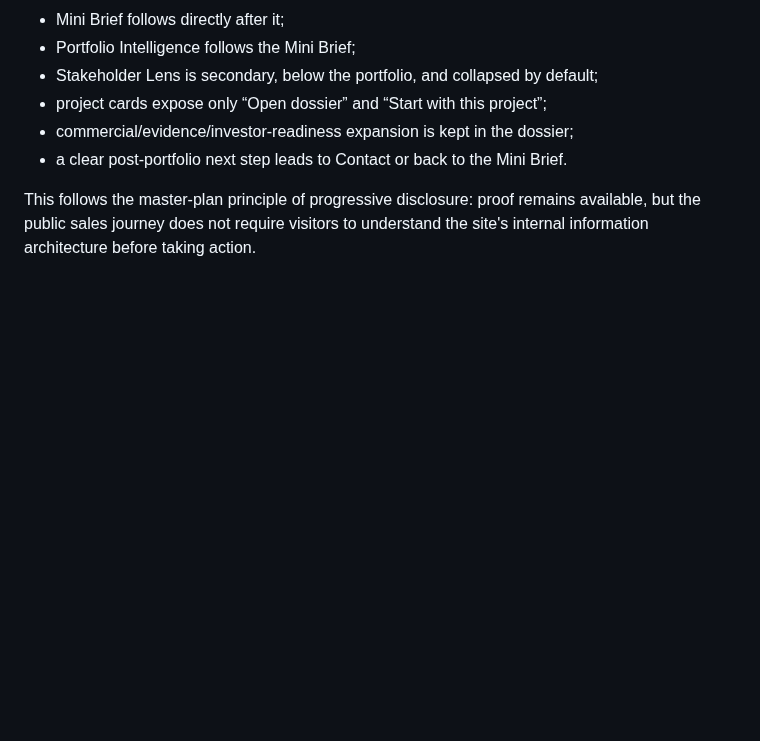
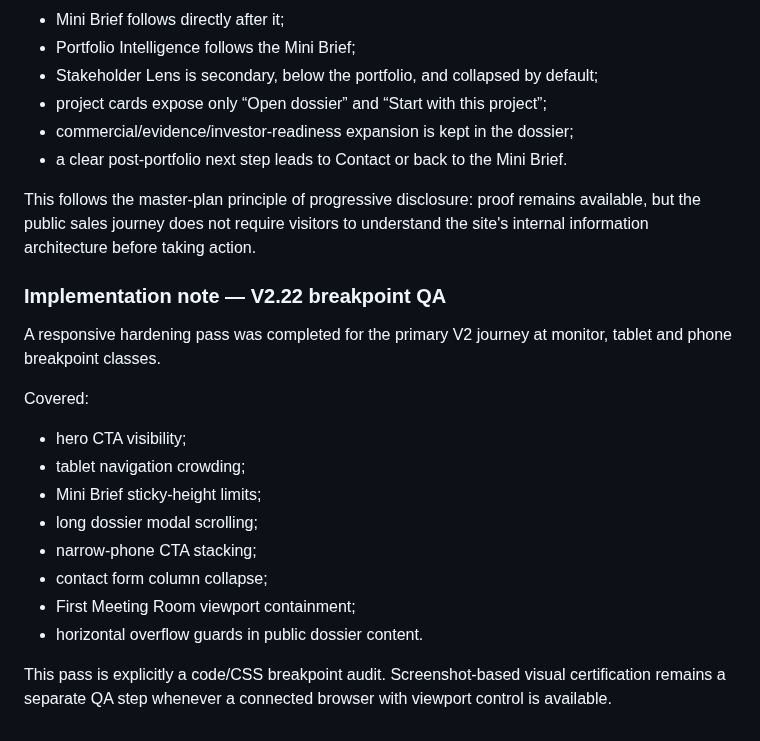
Before and after one commit to PetrFedin/page, a Markdown page: docs/PAGE_INTEGRATION_MASTER_PLAN_2026-10-01.md, the part around the change. GitHub-like rendering; blank space fills up the shorter version.

Commit message:
docs: record v2.22 breakpoint QA

```diff
--- a/docs/PAGE_INTEGRATION_MASTER_PLAN_2026-10-01.md
+++ b/docs/PAGE_INTEGRATION_MASTER_PLAN_2026-10-01.md
@@ -914,3 +914,22 @@ Resolved:
 This follows the master-plan principle of progressive disclosure: proof remains available,
 but the public sales journey does not require visitors to understand the site's internal
 information architecture before taking action.
+
+
+### Implementation note — V2.22 breakpoint QA
+
+A responsive hardening pass was completed for the primary V2 journey at monitor, tablet
+and phone breakpoint classes.
+
+Covered:
+- hero CTA visibility;
+- tablet navigation crowding;
+- Mini Brief sticky-height limits;
+- long dossier modal scrolling;
+- narrow-phone CTA stacking;
+- contact form column collapse;
+- First Meeting Room viewport containment;
+- horizontal overflow guards in public dossier content.
+
+This pass is explicitly a code/CSS breakpoint audit. Screenshot-based visual certification
+remains a separate QA step whenever a connected browser with viewport control is available.
```
